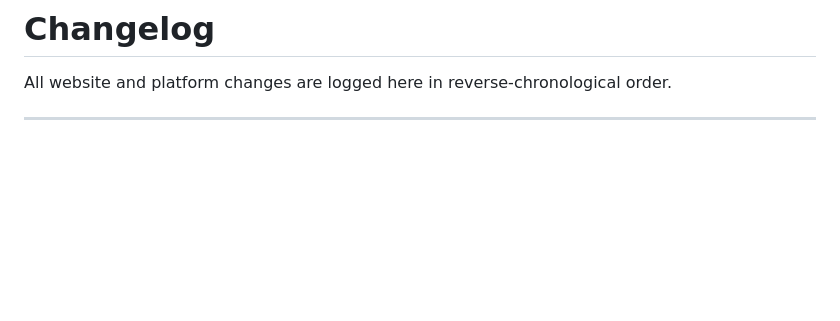
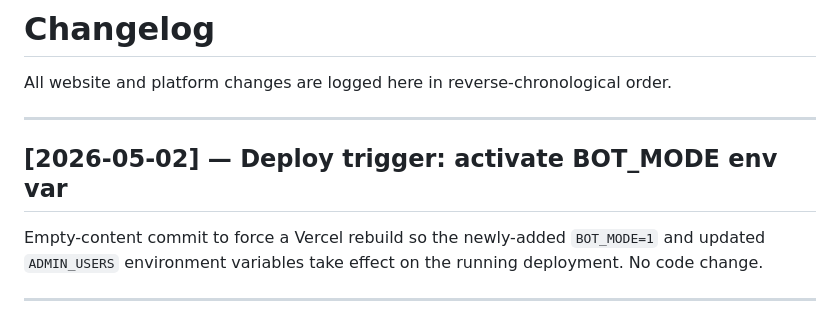
Before and after one commit to tkjintl/Prism, a Markdown page: CHANGELOG.md, the part around the change. Drawn GitHub-style; blank space fills up the shorter version.

Commit message:
Trigger redeploy to pick up BOT_MODE + ADMIN_USERS env var changes

```diff
--- a/CHANGELOG.md
+++ b/CHANGELOG.md
@@ -1,6 +1,12 @@
 # Changelog
 
 All website and platform changes are logged here in reverse-chronological order.
+
+---
+
+## [2026-05-02] — Deploy trigger: activate BOT_MODE env var
+
+Empty-content commit to force a Vercel rebuild so the newly-added `BOT_MODE=1` and updated `ADMIN_USERS` environment variables take effect on the running deployment. No code change.
 
 ---
 
```
